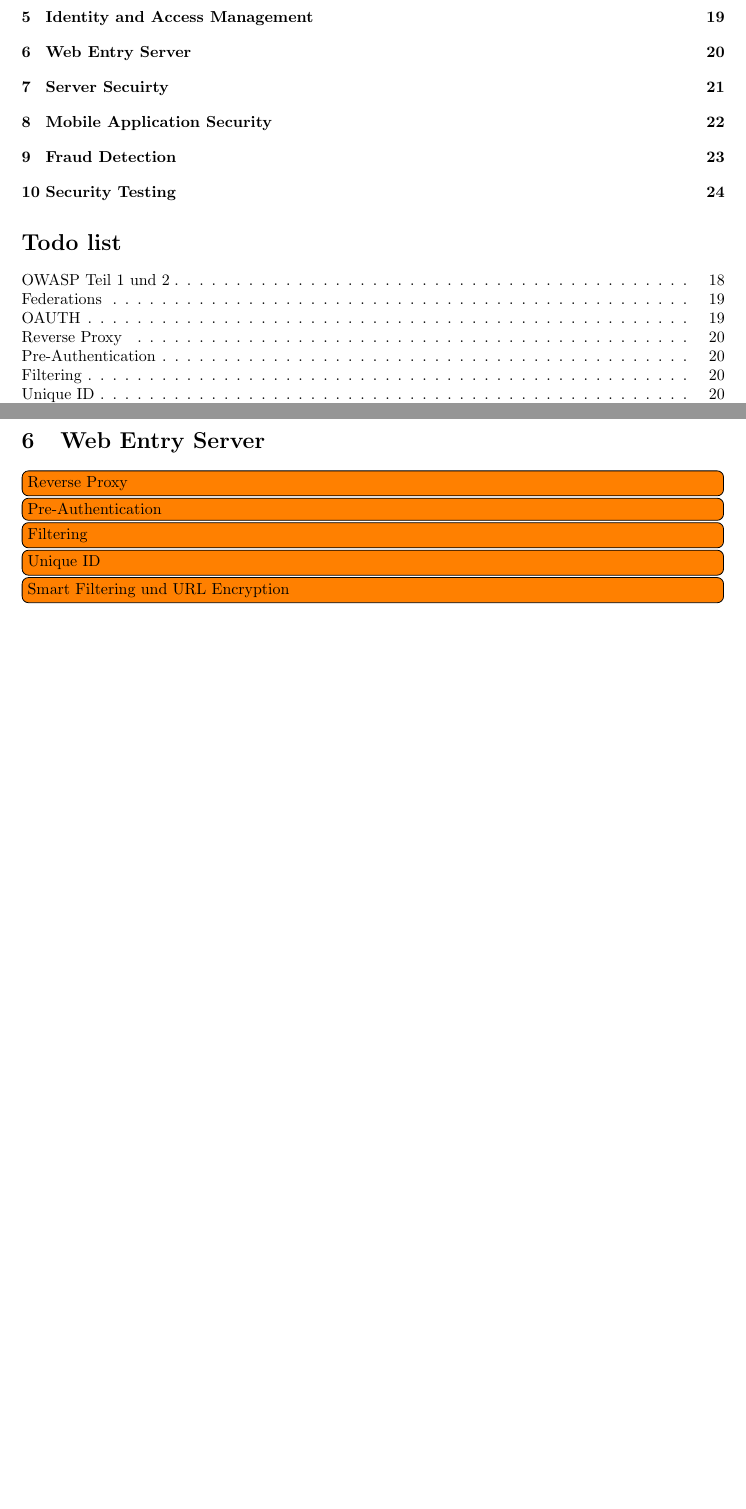
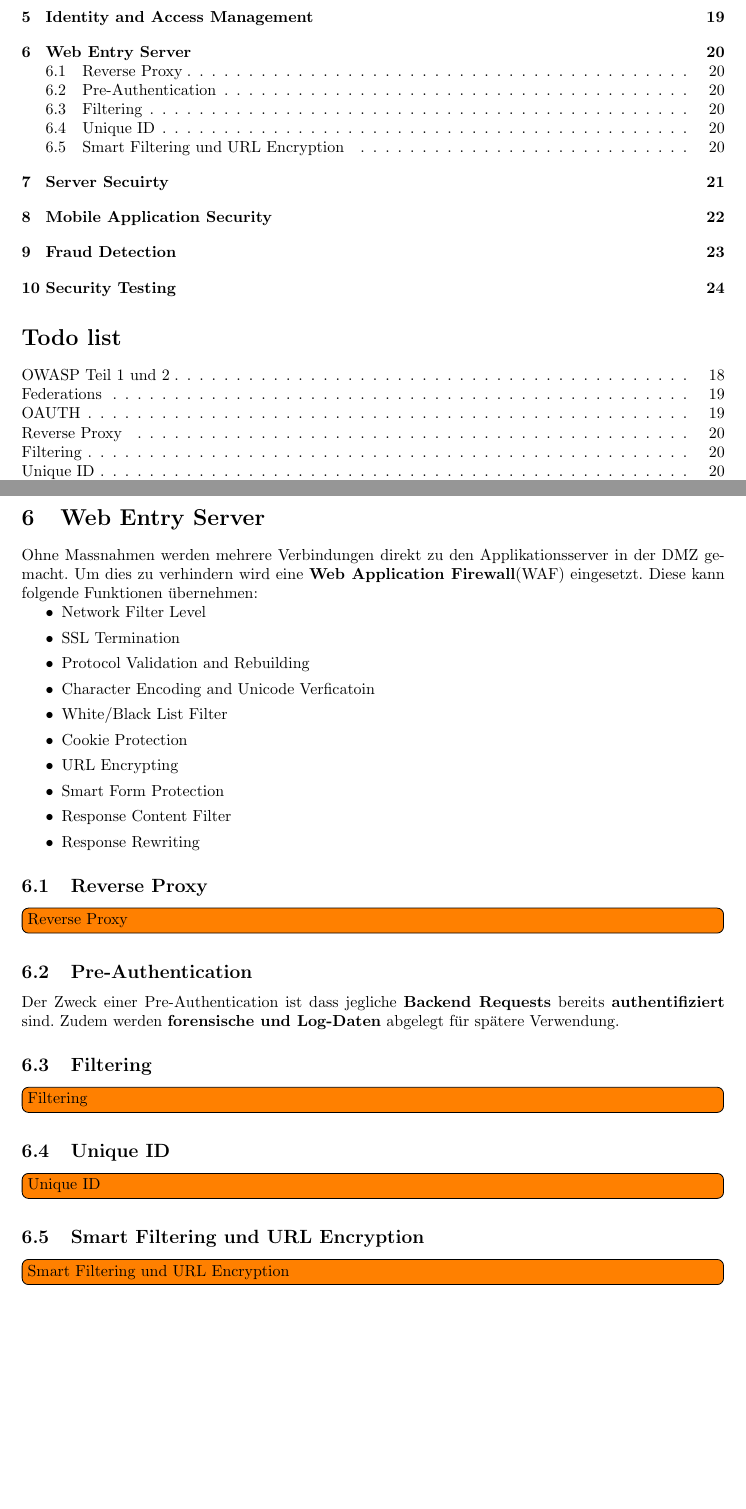
Before and after one commit to rehrbar/infsi3, a LaTeX document (doc/ZF_Infsi3_FS16.tex, which reads doc/_webentryserver.tex): two parts of pages 2 and 20 of 24, joined at a grey line, cut so that both start at the same text, the shorter picture padded with empty space. Compiled offline with pdfLaTeX.

Commit message:
Added some

```diff
--- a/doc/_webentryserver.tex
+++ b/doc/_webentryserver.tex
@@ -1,7 +1,25 @@
 \section{Web Entry Server}
+Ohne Massnahmen werden mehrere Verbindungen direkt zu den Applikationsserver in der DMZ gemacht. Um dies zu verhindern wird eine \textbf{Web Application Firewall}(WAF) eingesetzt. Diese kann folgende Funktionen übernehmen:
+\begin{easylist}[itemize]
+	& Network Filter Level
+	& SSL Termination
+	& Protocol Validation and Rebuilding
+	& Character Encoding and Unicode Verficatoin
+	& White/Black List Filter
+	& Cookie Protection
+	& URL Encrypting
+	& Smart Form Protection
+	& Response Content Filter
+	& Response Rewriting
+\end{easylist}
 
+\subsection{Reverse Proxy}
 \todo[inline]{Reverse Proxy}
-\todo[inline]{Pre-Authentication}
+\subsection{Pre-Authentication}
+Der Zweck einer Pre-Authentication ist dass jegliche \textbf{Backend Requests} bereits \textbf{authentifiziert} sind. Zudem werden \textbf{forensische und Log-Daten} abgelegt für spätere Verwendung.
+\subsection{Filtering}
 \todo[inline]{Filtering}
+\subsection{Unique ID}
 \todo[inline]{Unique ID}
+\subsection{Smart Filtering und URL Encryption}
 \todo[inline]{Smart Filtering und URL Encryption}
```
